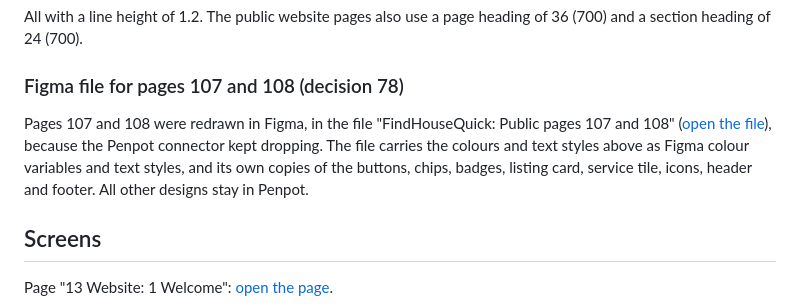
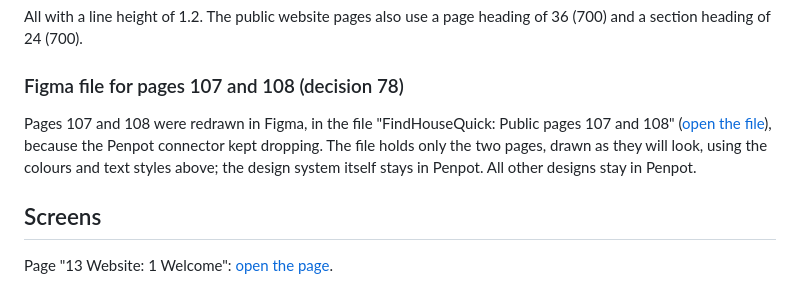
Before and after one commit to projectiles-tech-hub/findhousequick, a Markdown page: docs/designs.md, the part around the change. Drawn GitHub-style.

Commit message:
designs.md: the Figma file holds only the two page designs
Co-Authored-By: Claude Opus 5.5 <noreply@anthropic.com>
Claude-Session: https://claude.ai/code/session_01CXvc8xga11ndXiieCHLELT

```diff
--- a/docs/designs.md
+++ b/docs/designs.md
@@ -213,7 +213,7 @@ All with a line height of 1.2. The public website pages also use a page heading
 
 ### Figma file for pages 107 and 108 (decision 78)
 
-Pages 107 and 108 were redrawn in Figma, in the file "FindHouseQuick: Public pages 107 and 108" ([open the file](https://www.figma.com/design/NaB8jOcBvSM3DW08fEcbZe)), because the Penpot connector kept dropping. The file carries the colours and text styles above as Figma colour variables and text styles, and its own copies of the buttons, chips, badges, listing card, service tile, icons, header and footer. All other designs stay in Penpot.
+Pages 107 and 108 were redrawn in Figma, in the file "FindHouseQuick: Public pages 107 and 108" ([open the file](https://www.figma.com/design/NaB8jOcBvSM3DW08fEcbZe)), because the Penpot connector kept dropping. The file holds only the two pages, drawn as they will look, using the colours and text styles above; the design system itself stays in Penpot. All other designs stay in Penpot.
 
 ## Screens
 
```
